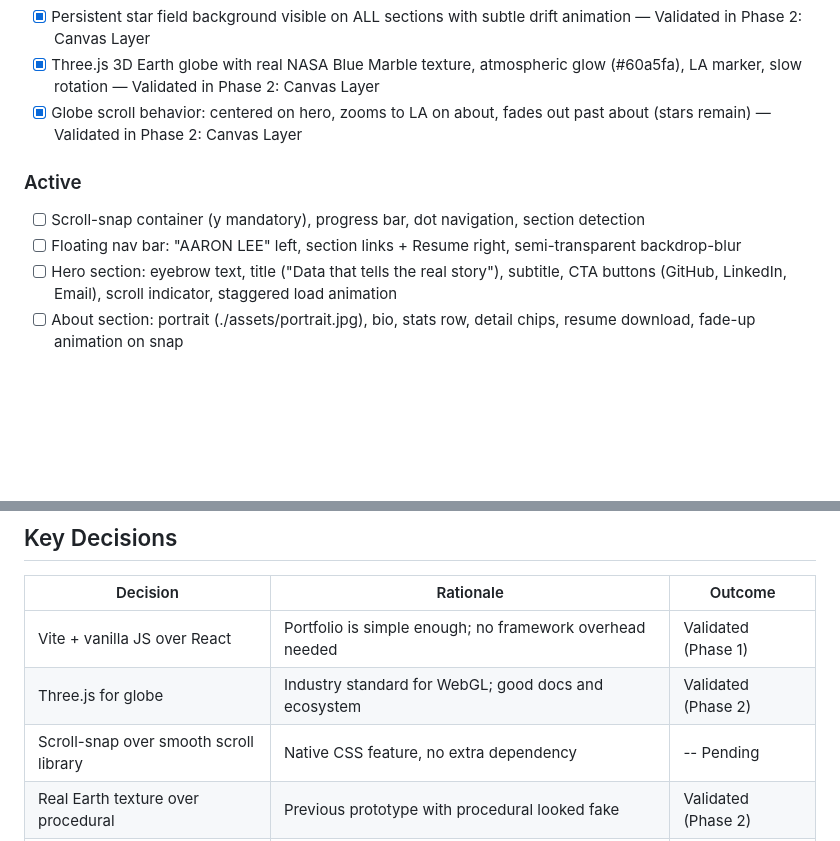
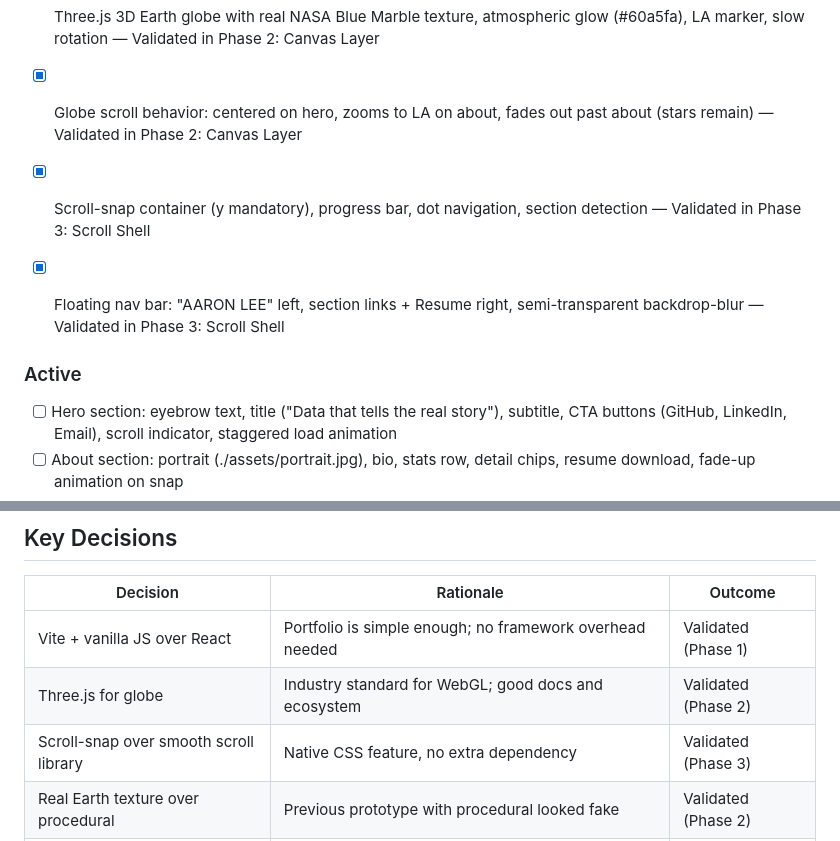
Before and after one commit to Leeaaronn/Leeaaronn.github.io, a Markdown page: .planning/PROJECT.md, 2 parts joined by grey strips. Drawn GitHub-style; blank space fills up the shorter version.

Commit message:
docs(phase-03): evolve PROJECT.md after phase completion

```diff
--- a/.planning/PROJECT.md
+++ b/.planning/PROJECT.md
@@ -19,9 +19,10 @@ A polished, visually striking portfolio that makes hiring managers and recruiter
 - [x] Three.js 3D Earth globe with real NASA Blue Marble texture, atmospheric glow (#60a5fa), LA marker, slow rotation — Validated in Phase 2: Canvas Layer
 - [x] Globe scroll behavior: centered on hero, zooms to LA on about, fades out past about (stars remain) — Validated in Phase 2: Canvas Layer
 
+- [x] Scroll-snap container (y mandatory), progress bar, dot navigation, section detection — Validated in Phase 3: Scroll Shell
+- [x] Floating nav bar: "AARON LEE" left, section links + Resume right, semi-transparent backdrop-blur — Validated in Phase 3: Scroll Shell
+
 ### Active
-- [ ] Scroll-snap container (y mandatory), progress bar, dot navigation, section detection
-- [ ] Floating nav bar: "AARON LEE" left, section links + Resume right, semi-transparent backdrop-blur
 - [ ] Hero section: eyebrow text, title ("Data that tells the real story"), subtitle, CTA buttons (GitHub, LinkedIn, Email), scroll indicator, staggered load animation
 - [ ] About section: portrait (./assets/portrait.jpg), bio, stats row, detail chips, resume download, fade-up animation on snap
 - [ ] 6 placeholder sections for scroll system (Projects x4, Skills, Contact)
@@ -82,7 +83,7 @@ A polished, visually striking portfolio that makes hiring managers and recruiter
 |----------|-----------|---------|
 | Vite + vanilla JS over React | Portfolio is simple enough; no framework overhead needed | Validated (Phase 1) |
 | Three.js for globe | Industry standard for WebGL; good docs and ecosystem | Validated (Phase 2) |
-| Scroll-snap over smooth scroll library | Native CSS feature, no extra dependency | -- Pending |
+| Scroll-snap over smooth scroll library | Native CSS feature, no extra dependency | Validated (Phase 3) |
 | Real Earth texture over procedural | Previous prototype with procedural looked fake | Validated (Phase 2) |
 | Fixed star field canvas | Must persist across all sections as site background | Validated (Phase 2) |
 | 8 sections with 6 placeholders | Scroll system needs all sections to work; content comes in Phase 2 | -- Pending |
```
Also changed, not shown: other parts of .planning/PROJECT.md (+1 -1 lines).
